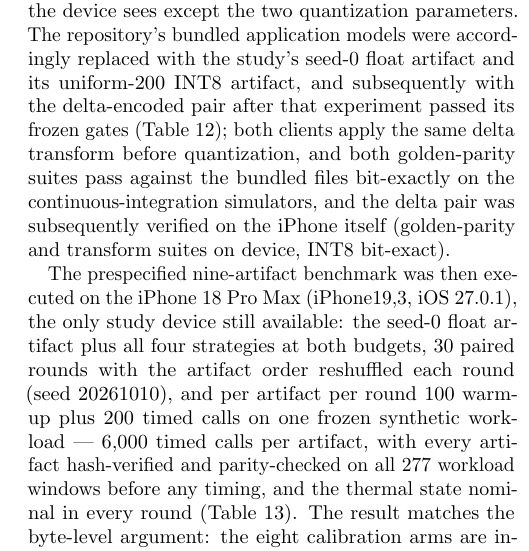
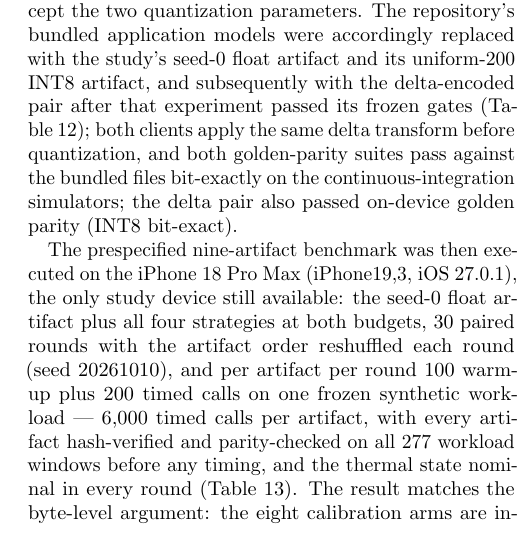
Before and after one commit to mohamedmenasy/GlucoEdge, a LaTeX paper (paper/main.tex): part of one column of page 10 of 14, cut so that both start at the same text. Compiled offline with pdfLaTeX.

Commit message:
docs(paper): tighten the device-parity note and bibliography to stay at 14 pages
The on-device parity addendum pushed one reference onto a 15th page;
the deployment sentence is shortened and the bibliography font moves
from \small to \footnotesize (bibsep unchanged). 14 pages, 0 overfull.

Co-Authored-By: Claude Fable 5 <noreply@anthropic.com>
Claude-Session: https://claude.ai/code/session_017Whs4R6VhCQNfVjbHo1ZGB

```diff
--- a/paper/main.tex
+++ b/paper/main.tex
@@ -1090,9 +1091,8 @@ artifact, and subsequently with the delta-encoded pair after that
 experiment passed its frozen gates (Table~\ref{tab:delta}); both clients
 apply the same delta transform before quantization, and both
 golden-parity suites pass against the bundled files bit-exactly on the
-continuous-integration simulators, and the delta pair was subsequently
-verified on the iPhone itself (golden-parity and transform suites on
-device, INT8 bit-exact).
+continuous-integration simulators; the delta pair also passed on-device
+golden parity (INT8 bit-exact).
 
 The prespecified nine-artifact benchmark was then executed on the
 iPhone~18~Pro~Max (iPhone19,3, iOS~27.0.1), the only study device still
```
Also changed, not shown: paper/main.pdf, paper/main.tex (3 more changed lines).
